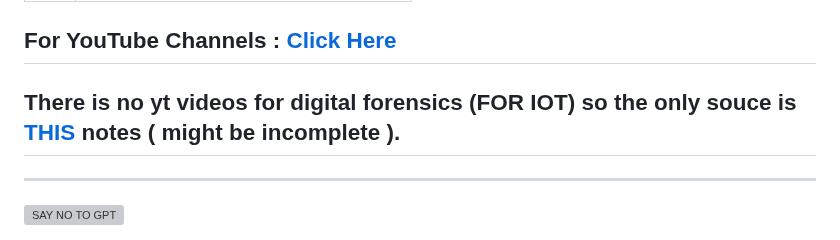
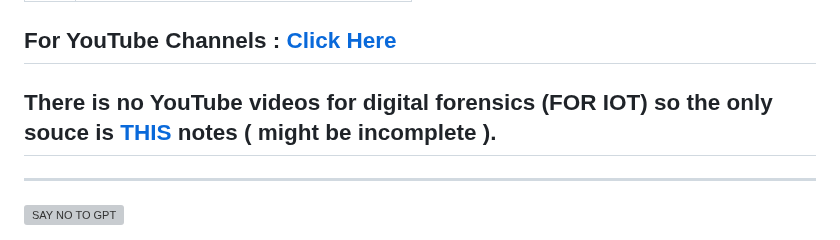
Before and after one commit to BEASTgg/5thsem, a Markdown page: README.md, the part around the change. Drawn GitHub-style; grey boxes are pictures that could not be loaded.

```diff
--- a/README.md
+++ b/README.md
@@ -78,7 +78,7 @@ SOFTWARE LAB 💻 -
 
 ## For YouTube Channels : [Click Here](https://drive.google.com/file/d/1XjsOFqfZncXrDc9RysR8f--vAP6_eF6p/view?usp=sharing)
 
-## There is no yt videos for digital forensics (FOR IOT) so the only souce is [THIS](https://github.com/BEASTgg/5thsem/tree/main/Notes/Digital%20Forensics%20(FOR%20IOT%20ONLY)) notes ( might be incomplete ).
+## There is no YouTube videos for digital forensics (FOR IOT) so the only souce is [THIS](https://github.com/BEASTgg/5thsem/tree/main/Notes/Digital%20Forensics%20(FOR%20IOT%20ONLY)) notes ( might be incomplete ).
 
 ------------------------------------------------------------------------------------------------------------------------------------------------------------------------------------------------------------------------------
 
```
